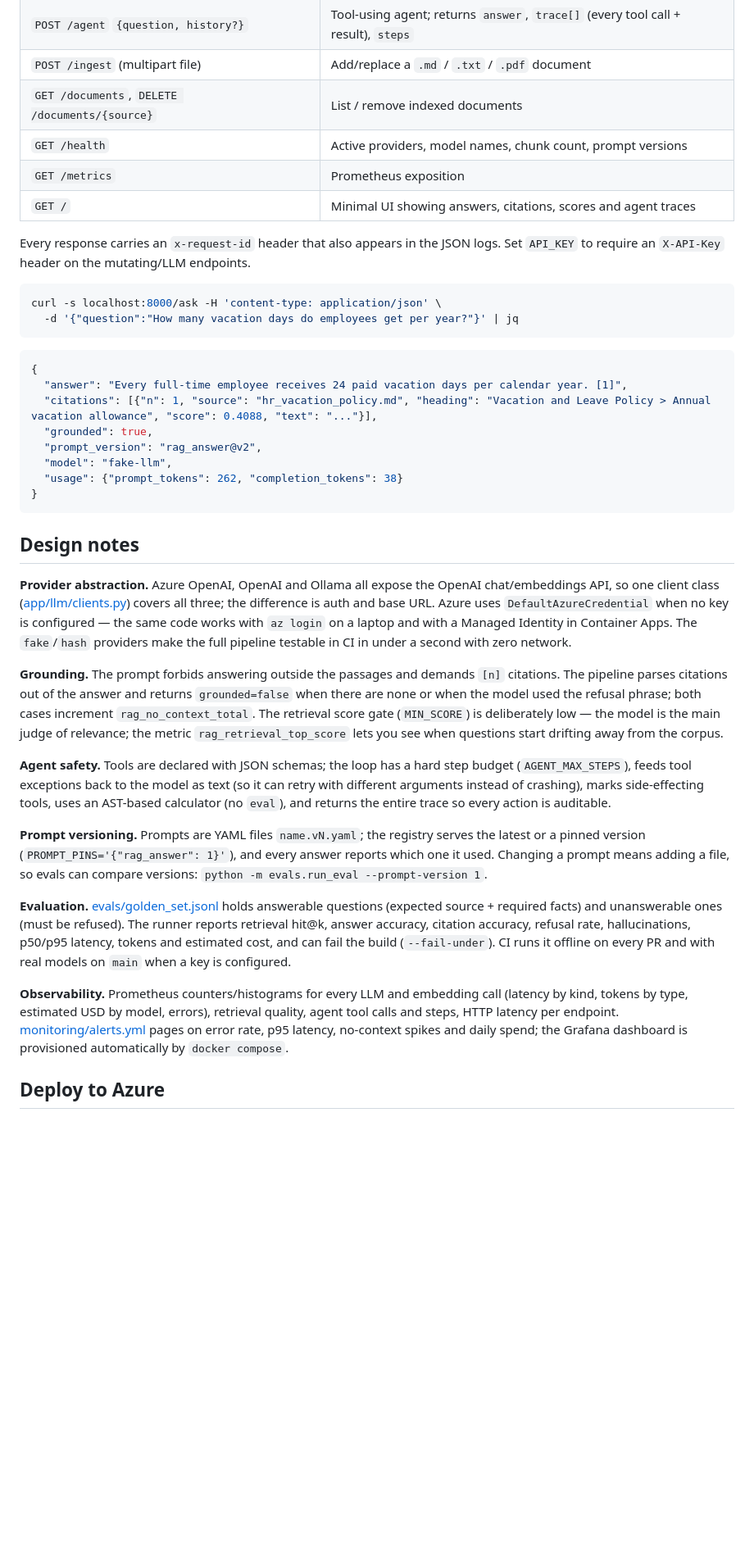
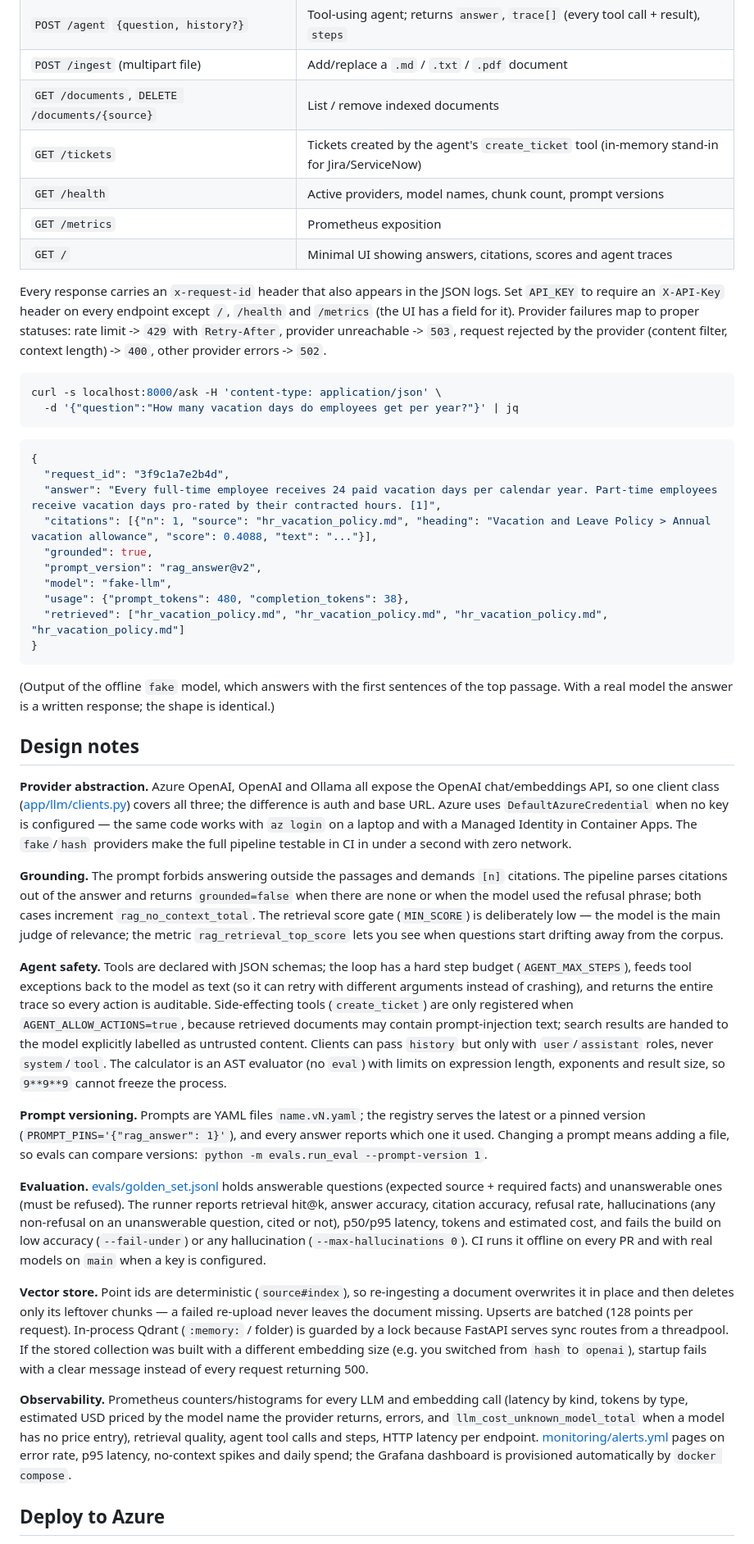
Before and after one commit to Kotoliji/knowledge-copilot, a Markdown page: README.md, the part around one of its changes. Shown at 82% size. GitHub-like rendering; blank space fills up the shorter version.

````diff
--- a/README.md
+++ b/README.md
@@ -66,12 +72,15 @@ docker compose up --build
 | `POST /agent` `{question, history?}` | Tool-using agent; returns `answer`, `trace[]` (every tool call + result), `steps` |
 | `POST /ingest` (multipart file) | Add/replace a `.md` / `.txt` / `.pdf` document |
 | `GET /documents`, `DELETE /documents/{source}` | List / remove indexed documents |
+| `GET /tickets` | Tickets created by the agent's `create_ticket` tool (in-memory stand-in for Jira/ServiceNow) |
 | `GET /health` | Active providers, model names, chunk count, prompt versions |
 | `GET /metrics` | Prometheus exposition |
 | `GET /` | Minimal UI showing answers, citations, scores and agent traces |
 
 Every response carries an `x-request-id` header that also appears in the JSON logs. Set `API_KEY` to
-require an `X-API-Key` header on the mutating/LLM endpoints.
+require an `X-API-Key` header on every endpoint except `/`, `/health` and `/metrics` (the UI has a field for it).
+Provider failures map to proper statuses: rate limit -> `429` with `Retry-After`, provider unreachable -> `503`,
+request rejected by the provider (content filter, context length) -> `400`, other provider errors -> `502`.
 
 ```bash
 curl -s localhost:8000/ask -H 'content-type: application/json' \
@@ -79,14 +88,18 @@ curl -s localhost:8000/ask -H 'content-type: application/json' \
 ```
 ```json
 {
-  "answer": "Every full-time employee receives 24 paid vacation days per calendar year. [1]",
+  "request_id": "3f9c1a7e2b4d",
+  "answer": "Every full-time employee receives 24 paid vacation days per calendar year. Part-time employees receive vacation days pro-rated by their contracted hours. [1]",
   "citations": [{"n": 1, "source": "hr_vacation_policy.md", "heading": "Vacation and Leave Policy > Annual vacation allowance", "score": 0.4088, "text": "..."}],
   "grounded": true,
   "prompt_version": "rag_answer@v2",
   "model": "fake-llm",
-  "usage": {"prompt_tokens": 262, "completion_tokens": 38}
+  "usage": {"prompt_tokens": 480, "completion_tokens": 38},
+  "retrieved": ["hr_vacation_policy.md", "hr_vacation_policy.md", "hr_vacation_policy.md", "hr_vacation_policy.md"]
 }
 ```
+(Output of the offline `fake` model, which answers with the first sentences of the top passage. With a real
+model the answer is a written response; the shape is identical.)
 
 ## Design notes
 
@@ -104,8 +117,11 @@ see when questions start drifting away from the corpus.
 
 **Agent safety.** Tools are declared with JSON schemas; the loop has a hard step budget (`AGENT_MAX_STEPS`),
 feeds tool exceptions back to the model as text (so it can retry with different arguments instead of
-crashing), marks side-effecting tools, uses an AST-based calculator (no `eval`), and returns the entire trace
-so every action is auditable.
+crashing), and returns the entire trace so every action is auditable. Side-effecting tools (`create_ticket`)
+are only registered when `AGENT_ALLOW_ACTIONS=true`, because retrieved documents may contain prompt-injection
+text; search results are handed to the model explicitly labelled as untrusted content. Clients can pass
+`history` but only with `user`/`assistant` roles, never `system`/`tool`. The calculator is an AST evaluator
+(no `eval`) with limits on expression length, exponents and result size, so `9**9**9` cannot freeze the process.
 
 **Prompt versioning.** Prompts are YAML files `name.vN.yaml`; the registry serves the latest or a pinned
 version (`PROMPT_PINS='{"rag_answer": 1}'`), and every answer reports which one it used. Changing a prompt
@@ -113,13 +129,22 @@ means adding a file, so evals can compare versions: `python -m evals.run_eval --
 
 **Evaluation.** [evals/golden_set.jsonl](evals/golden_set.jsonl) holds answerable questions (expected source +
 required facts) and unanswerable ones (must be refused). The runner reports retrieval hit@k, answer
-accuracy, citation accuracy, refusal rate, hallucinations, p50/p95 latency, tokens and estimated cost, and
-can fail the build (`--fail-under`). CI runs it offline on every PR and with real models on `main` when a
+accuracy, citation accuracy, refusal rate, hallucinations (any non-refusal on an unanswerable question,
+cited or not), p50/p95 latency, tokens and estimated cost, and fails the build on low accuracy
+(`--fail-under`) or any hallucination (`--max-hallucinations 0`). CI runs it offline on every PR and with real models on `main` when a
 key is configured.
 
+**Vector store.** Point ids are deterministic (`source#index`), so re-ingesting a document overwrites it in
+place and then deletes only its leftover chunks — a failed re-upload never leaves the document missing.
+Upserts are batched (128 points per request). In-process Qdrant (`:memory:` / folder) is guarded by a lock
+because FastAPI serves sync routes from a threadpool. If the stored collection was built with a different
+embedding size (e.g. you switched from `hash` to `openai`), startup fails with a clear message instead of
+every request returning 500.
+
 **Observability.** Prometheus counters/histograms for every LLM and embedding call (latency by kind, tokens
-by type, estimated USD by model, errors), retrieval quality, agent tool calls and steps, HTTP latency per
-endpoint. [monitoring/alerts.yml](monitoring/alerts.yml) pages on error rate, p95 latency, no-context spikes and
+by type, estimated USD priced by the model name the provider returns, errors, and
+`llm_cost_unknown_model_total` when a model has no price entry), retrieval quality, agent tool calls and steps,
+HTTP latency per endpoint. [monitoring/alerts.yml](monitoring/alerts.yml) pages on error rate, p95 latency, no-context spikes and
 daily spend; the Grafana dashboard is provisioned automatically by `docker compose`.
 
 ## Deploy to Azure
````
Also changed, not shown: other parts of README.md (+18 -9 lines), docs/grafana-dashboard.png (added), docs/ui-agent-trace.png (added), docs/ui-demo.png (added), 1 other file.
